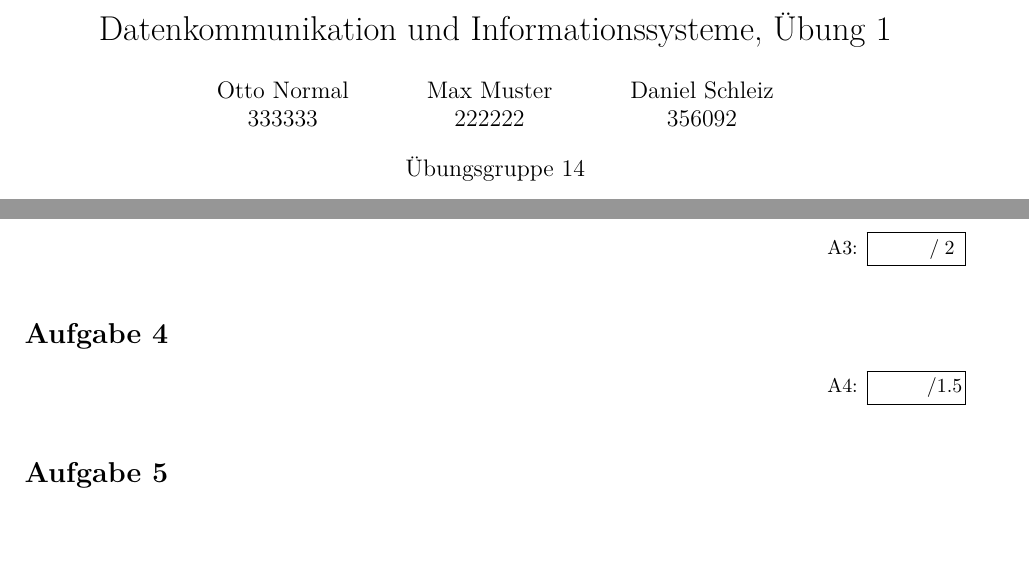
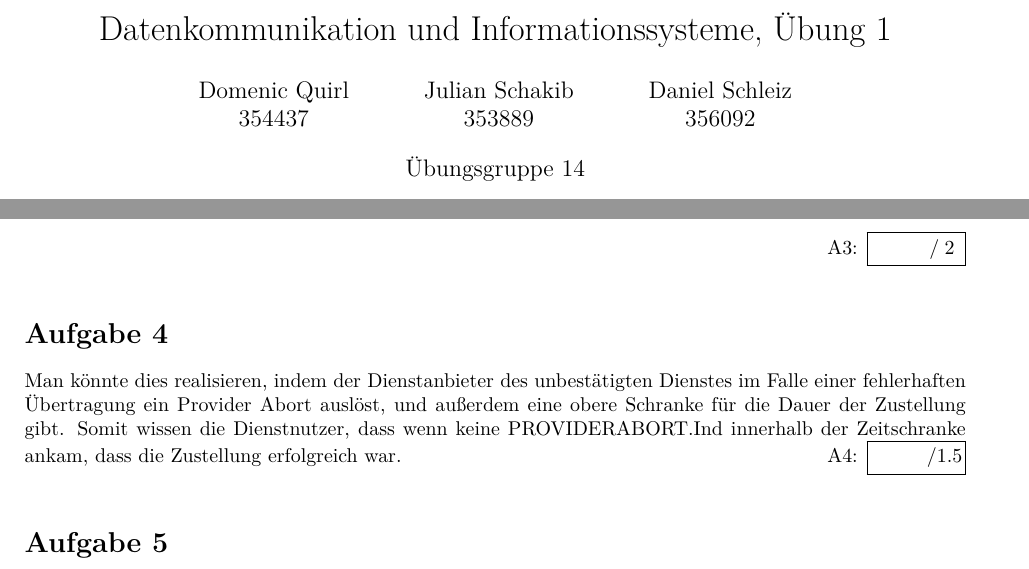
Before and after one commit to dslize/DatKom, a LaTeX document (blatt01/u01.tex): two parts of pages 1 and 2 of 2, joined at a grey line, cut so that both start at the same text, the shorter picture padded with empty space. Compiled offline with pdfLaTeX.

Commit message:
add Julian, Domenic

```diff
--- a/blatt01/u01.tex
+++ b/blatt01/u01.tex
@@ -2,9 +2,9 @@
 
 \title{Datenkommunikation und Informationssysteme, Übung 1}
 \author{
-    Otto Normal \\ 333333
+    Domenic Quirl \\ 354437
     \and
-    Max Muster \\ 222222
+    Julian Schakib \\ 353889
     \and
     Daniel Schleiz \\ 356092
 }
@@ -52,13 +52,15 @@
 	\end{subexercise}
 
 	\begin{subexercise} \texttt{PROVIDERABORT.Indication}\\
-		  Dieses Dienstprimitiv wird beispielsweise aufgerufen, falls mitten im Notruf unerwarteterweise die Verbindung verloren geht. Es wird aufgerufen vom Pannenauto
+		Dieses Dienstprimitiv wird beispielsweise aufgerufen, falls mitten im Notruf unerwarteterweise die Verbindung verloren geht. Es wird aufgerufen vom Pannenauto
 		bzw. Leitstellensystem und verarbeitet vom Insassen bzw. Disponenten.
 	\end{subexercise}
 \end{exercise}
 
 \begin{exercise}{1.5}
-
+	Man könnte dies realisieren, indem der Dienstanbieter des unbestätigten Dienstes im Falle einer fehlerhaften Übertragung ein Provider Abort auslöst, und außerdem eine
+	obere Schranke für die Dauer der Zustellung gibt. Somit wissen die Dienstnutzer, dass wenn keine PROVIDERABORT.Ind innerhalb der Zeitschranke ankam, dass die Zustellung
+	erfolgreich war.
 \end{exercise}
 
 \begin{exercise}{3.5}
```
Also changed, not shown: demo.tex (+2 -2 lines), blatt01/u01.pdf.
